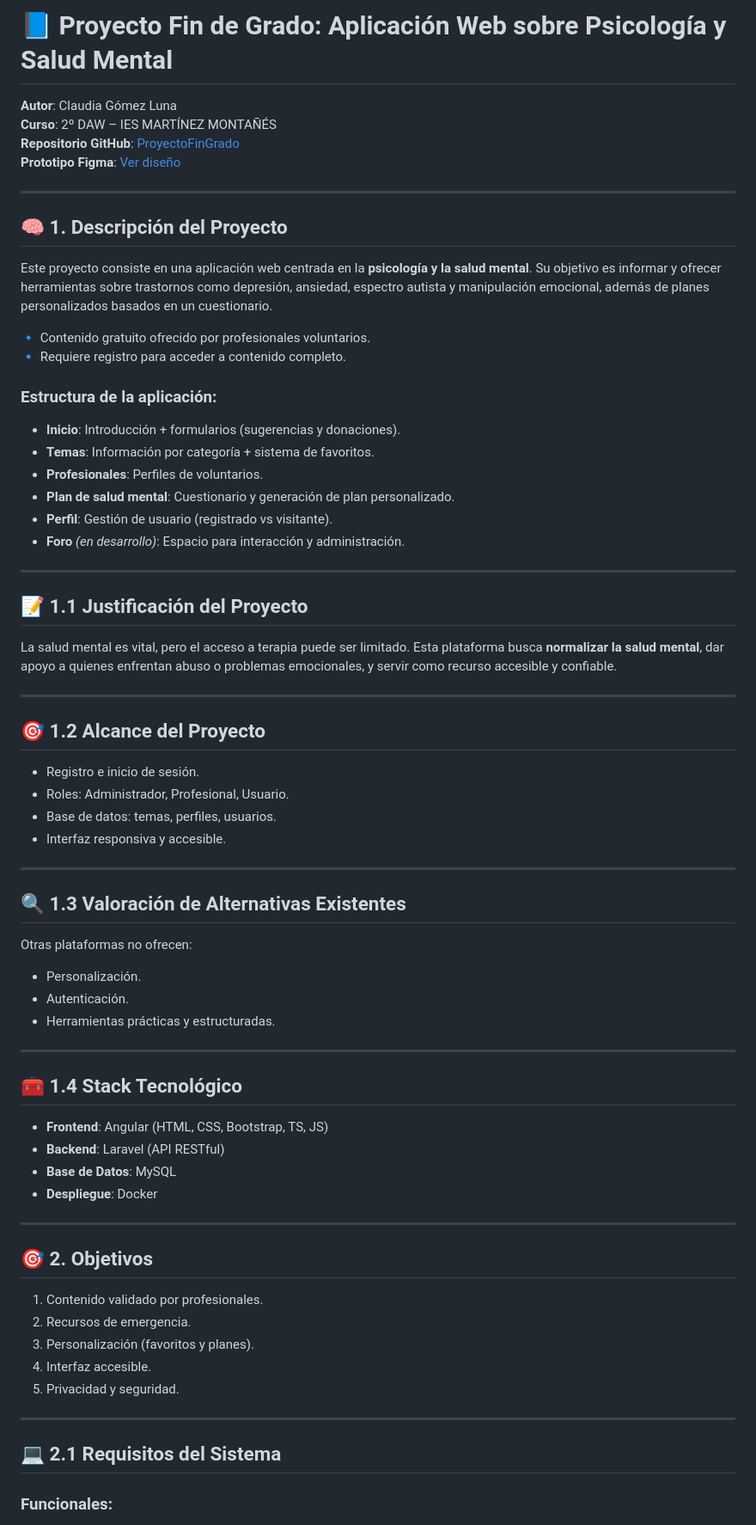
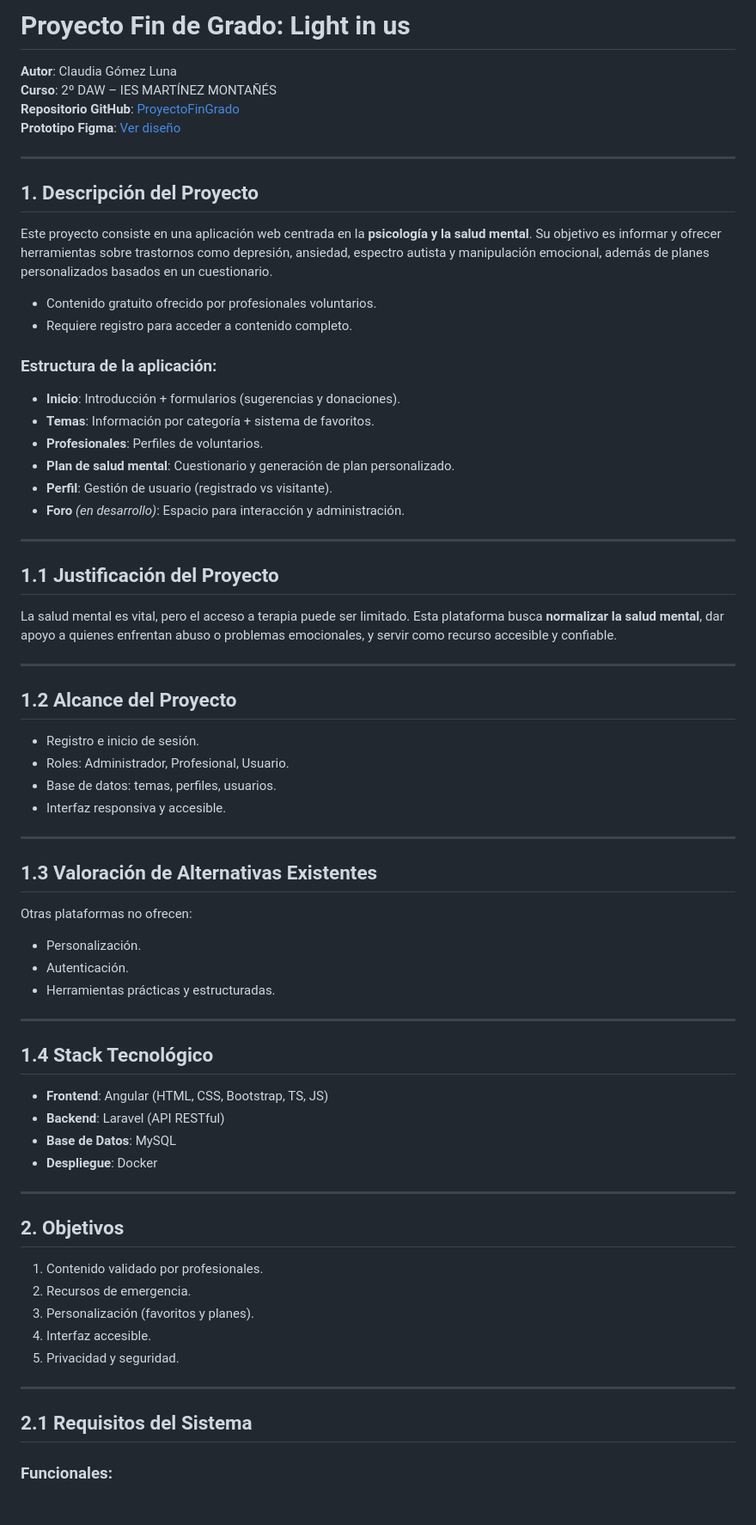
Before and after one commit to ClaudiaGL12/LightInUs-TFG-Claudia, a Markdown page: README.md, the part around the change printed below. Shown: that part at 86% size. Rendered like a GitHub page.

```diff
--- a/README.md
+++ b/README.md
@@ -1,4 +1,4 @@
-# 📘 Proyecto Fin de Grado: Aplicación Web sobre Psicología y Salud Mental
+# Proyecto Fin de Grado: Light in us
 
 **Autor**: Claudia Gómez Luna
 **Curso**: 2º DAW – IES MARTÍNEZ MONTAÑÉS
@@ -7,12 +7,12 @@
 
 ---
 
-## 🧠 1. Descripción del Proyecto
+## 1. Descripción del Proyecto
 
 Este proyecto consiste en una aplicación web centrada en la **psicología y la salud mental**. Su objetivo es informar y ofrecer herramientas sobre trastornos como depresión, ansiedad, espectro autista y manipulación emocional, además de planes personalizados basados en un cuestionario.
 
-🔹 Contenido gratuito ofrecido por profesionales voluntarios.
-🔹 Requiere registro para acceder a contenido completo.
+- Contenido gratuito ofrecido por profesionales voluntarios.
+- Requiere registro para acceder a contenido completo.
 
 ### Estructura de la aplicación:
 
@@ -25,13 +25,13 @@ Este proyecto consiste en una aplicación web centrada en la **psicología y la
 
 ---
 
-## 📝 1.1 Justificación del Proyecto
+## 1.1 Justificación del Proyecto
 
 La salud mental es vital, pero el acceso a terapia puede ser limitado. Esta plataforma busca **normalizar la salud mental**, dar apoyo a quienes enfrentan abuso o problemas emocionales, y servir como recurso accesible y confiable.
 
 ---
 
-## 🎯 1.2 Alcance del Proyecto
+## 1.2 Alcance del Proyecto
 
 - Registro e inicio de sesión.
 - Roles: Administrador, Profesional, Usuario.
@@ -40,7 +40,7 @@ La salud mental es vital, pero el acceso a terapia puede ser limitado. Esta plat
 
 ---
 
-## 🔍 1.3 Valoración de Alternativas Existentes
+## 1.3 Valoración de Alternativas Existentes
 
 Otras plataformas no ofrecen:
 - Personalización.
@@ -49,7 +49,7 @@ Otras plataformas no ofrecen:
 
 ---
 
-## 🧰 1.4 Stack Tecnológico
+## 1.4 Stack Tecnológico
 
 - **Frontend**: Angular (HTML, CSS, Bootstrap, TS, JS)
 - **Backend**: Laravel (API RESTful)
@@ -58,7 +58,7 @@ Otras plataformas no ofrecen:
 
 ---
 
-## 🎯 2. Objetivos
+## 2. Objetivos
 
 1. Contenido validado por profesionales.
 2. Recursos de emergencia.
@@ -68,7 +68,7 @@ Otras plataformas no ofrecen:
 
 ---
 
-## 💻 2.1 Requisitos del Sistema
+## 2.1 Requisitos del Sistema
 
 ### Funcionales:
 - Autenticación (roles diferenciados).
```
Also changed, not shown: other parts of README.md (+7 -6 lines).
